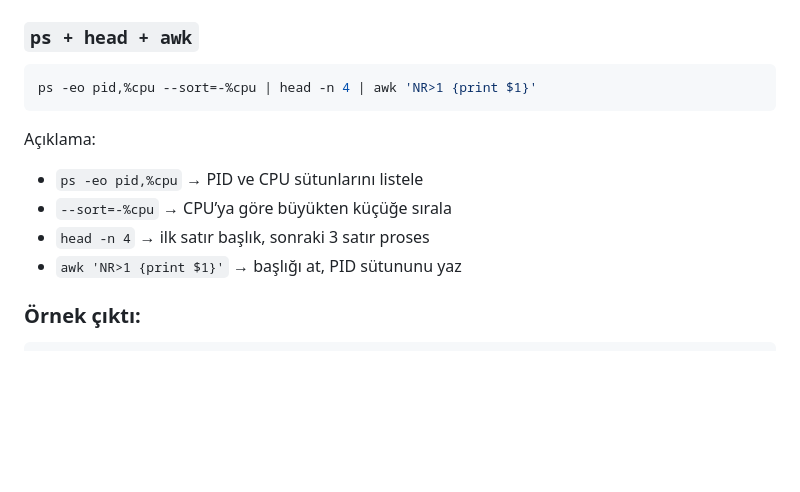
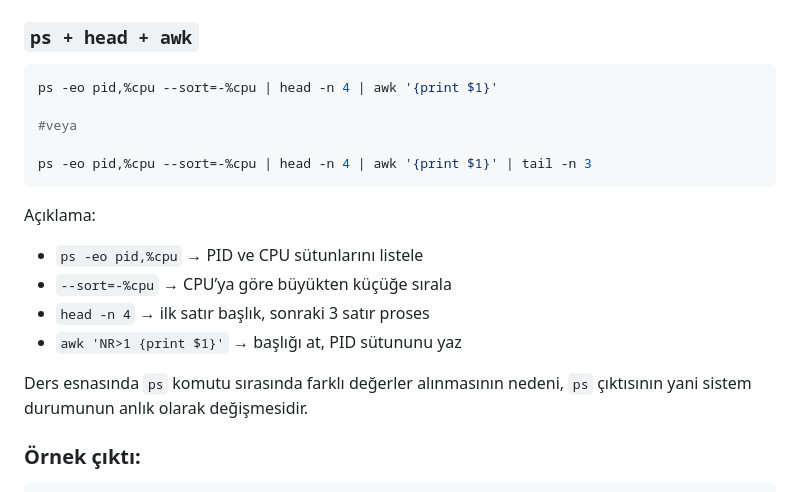
Before and after one commit to ismailhakkituran/ismailhakkituran.github.io, a Markdown page: system-app-27-11-2025.md, the part around the change printed below. Rendered like a GitHub page; blank space fills up the shorter version.

````diff
--- a/system-app-4.md
+++ b/system-app-27-11-2025.md
@@ -166,7 +166,11 @@ cut -d: -f1 /etc/passwd
 ### `ps + head + awk`
 
 ```bash
-ps -eo pid,%cpu --sort=-%cpu | head -n 4 | awk 'NR>1 {print $1}'
+ps -eo pid,%cpu --sort=-%cpu | head -n 4 | awk '{print $1}'
+
+#veya
+
+ps -eo pid,%cpu --sort=-%cpu | head -n 4 | awk '{print $1}' | tail -n 3
 ```
 
 Açıklama:
@@ -175,6 +179,8 @@ Açıklama:
 * `--sort=-%cpu` → CPU’ya göre büyükten küçüğe sırala
 * `head -n 4` → ilk satır başlık, sonraki 3 satır proses
 * `awk 'NR>1 {print $1}'` → başlığı at, PID sütununu yaz
+
+Ders esnasında `ps` komutu sırasında farklı değerler alınmasının nedeni, `ps` çıktısının yani sistem durumunun anlık olarak değişmesidir.
 
 ### Örnek çıktı:
 
````
Also changed, not shown: other parts of system-app-27-11-2025.md (+2 -2 lines).
